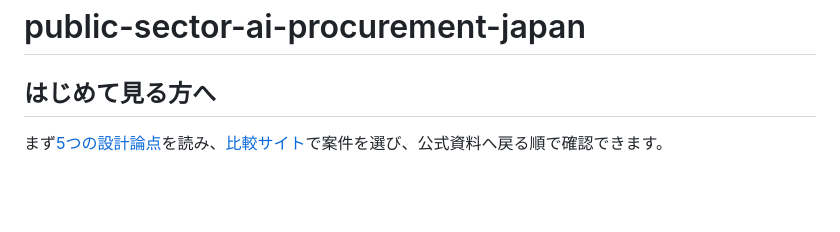
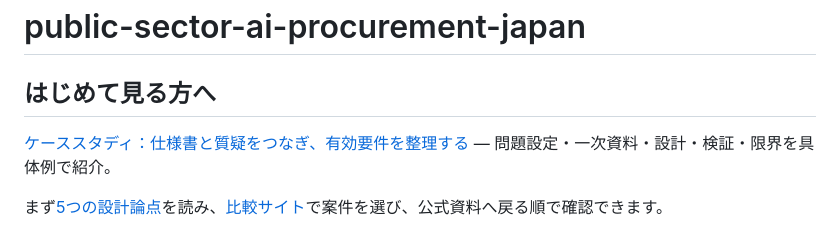
Before and after one commit to Josh-Temple/public-sector-ai-procurement-japan, a Markdown page: README.md, the part around the change. Rendered like a GitHub page; blank space fills up the shorter version.

Commit message:
docs: present source-backed procurement case study

```diff
--- a/README.md
+++ b/README.md
@@ -1,6 +1,8 @@
 # public-sector-ai-procurement-japan
 
 ## はじめて見る方へ
+
+[ケーススタディ：仕様書と質疑をつなぎ、有効要件を整理する](https://josh-temple.github.io/public-sector-ai-procurement-japan/case-study.html) — 問題設定・一次資料・設計・検証・限界を具体例で紹介。
 
 まず[5つの設計論点](https://josh-temple.github.io/public-sector-ai-procurement-japan/insights.html)を読み、[比較サイト](https://josh-temple.github.io/public-sector-ai-procurement-japan/)で案件を選び、公式資料へ戻る順で確認できます。
 
```
